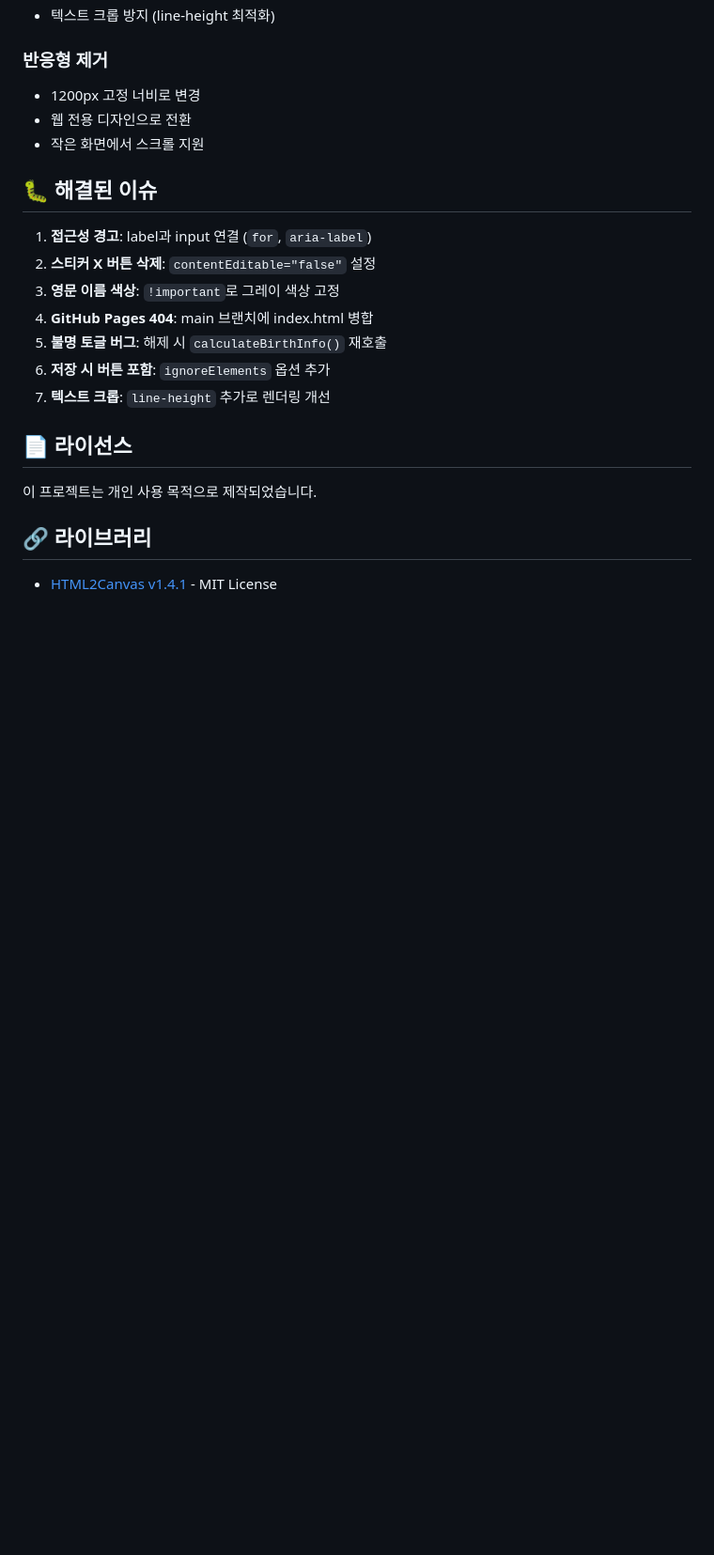
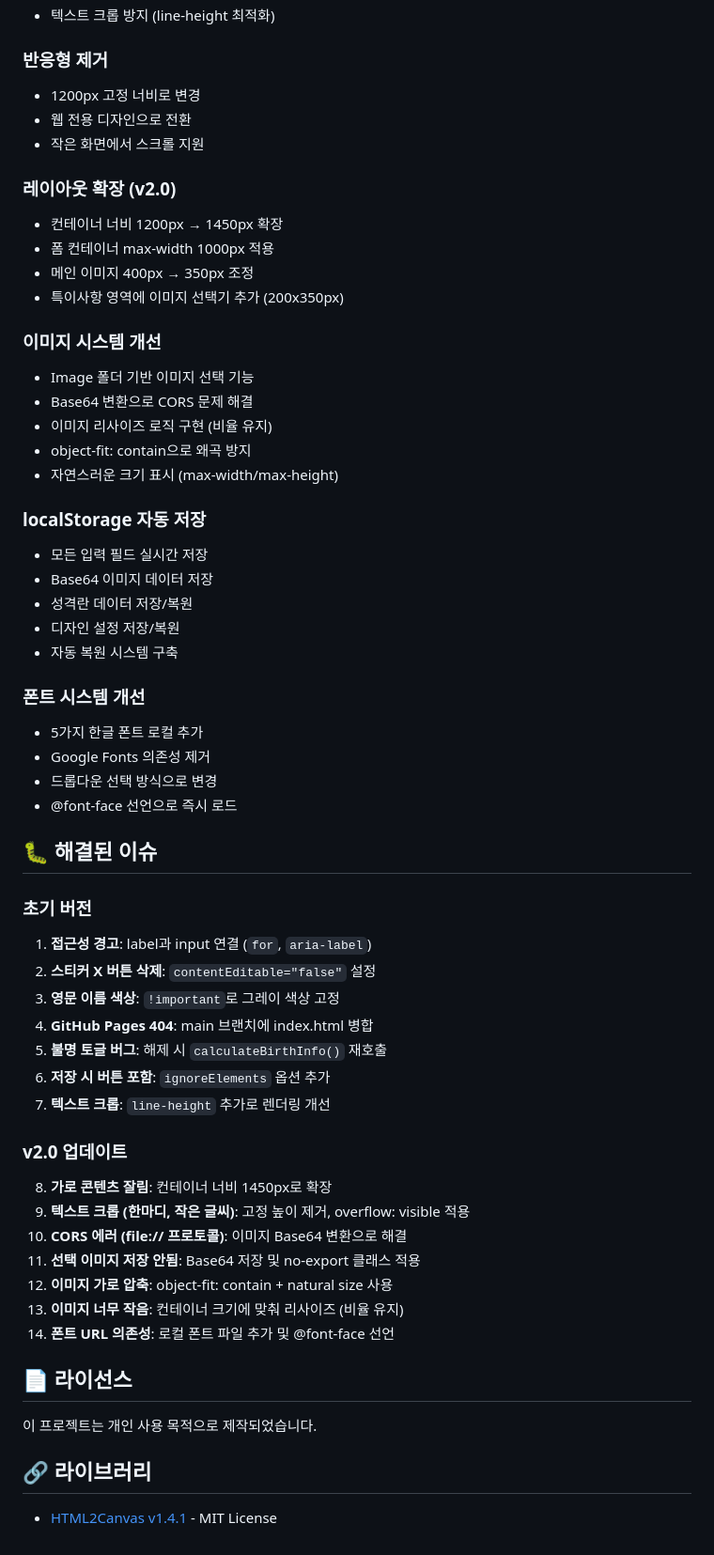
Before and after one commit to tdays31/CSG, a Markdown page: README.md, the part around one of its changes. Shown at 94% size. Drawn GitHub-style; blank space fills up the shorter version.

```diff
--- a/README.md
+++ b/README.md
@@ -145,8 +179,35 @@ ID 카드 스타일의 폼을 디자인하고 이미지로 저장할 수 있는
 - 웹 전용 디자인으로 전환
 - 작은 화면에서 스크롤 지원
 
+### 레이아웃 확장 (v2.0)
+- 컨테이너 너비 1200px → 1450px 확장
+- 폼 컨테이너 max-width 1000px 적용
+- 메인 이미지 400px → 350px 조정
+- 특이사항 영역에 이미지 선택기 추가 (200x350px)
+
+### 이미지 시스템 개선
+- Image 폴더 기반 이미지 선택 기능
+- Base64 변환으로 CORS 문제 해결
+- 이미지 리사이즈 로직 구현 (비율 유지)
+- object-fit: contain으로 왜곡 방지
+- 자연스러운 크기 표시 (max-width/max-height)
+
+### localStorage 자동 저장
+- 모든 입력 필드 실시간 저장
+- Base64 이미지 데이터 저장
+- 성격란 데이터 저장/복원
+- 디자인 설정 저장/복원
+- 자동 복원 시스템 구축
+
+### 폰트 시스템 개선
+- 5가지 한글 폰트 로컬 추가
+- Google Fonts 의존성 제거
+- 드롭다운 선택 방식으로 변경
+- @font-face 선언으로 즉시 로드
+
 ## 🐛 해결된 이슈
 
+### 초기 버전
 1. **접근성 경고**: label과 input 연결 (`for`, `aria-label`)
 2. **스티커 X 버튼 삭제**: `contentEditable="false"` 설정
 3. **영문 이름 색상**: `!important`로 그레이 색상 고정
@@ -155,6 +216,15 @@ ID 카드 스타일의 폼을 디자인하고 이미지로 저장할 수 있는
 6. **저장 시 버튼 포함**: `ignoreElements` 옵션 추가
 7. **텍스트 크롭**: `line-height` 추가로 렌더링 개선
 
+### v2.0 업데이트
+8. **가로 콘텐츠 잘림**: 컨테이너 너비 1450px로 확장
+9. **텍스트 크롭 (한마디, 작은 글씨)**: 고정 높이 제거, overflow: visible 적용
+10. **CORS 에러 (file:// 프로토콜)**: 이미지 Base64 변환으로 해결
+11. **선택 이미지 저장 안됨**: Base64 저장 및 no-export 클래스 적용
+12. **이미지 가로 압축**: object-fit: contain + natural size 사용
+13. **이미지 너무 작음**: 컨테이너 크기에 맞춰 리사이즈 (비율 유지)
+14. **폰트 URL 의존성**: 로컬 폰트 파일 추가 및 @font-face 선언
+
 ## 📄 라이선스
 
 이 프로젝트는 개인 사용 목적으로 제작되었습니다.
```
Also changed, not shown: other parts of README.md (+50 -16 lines).
